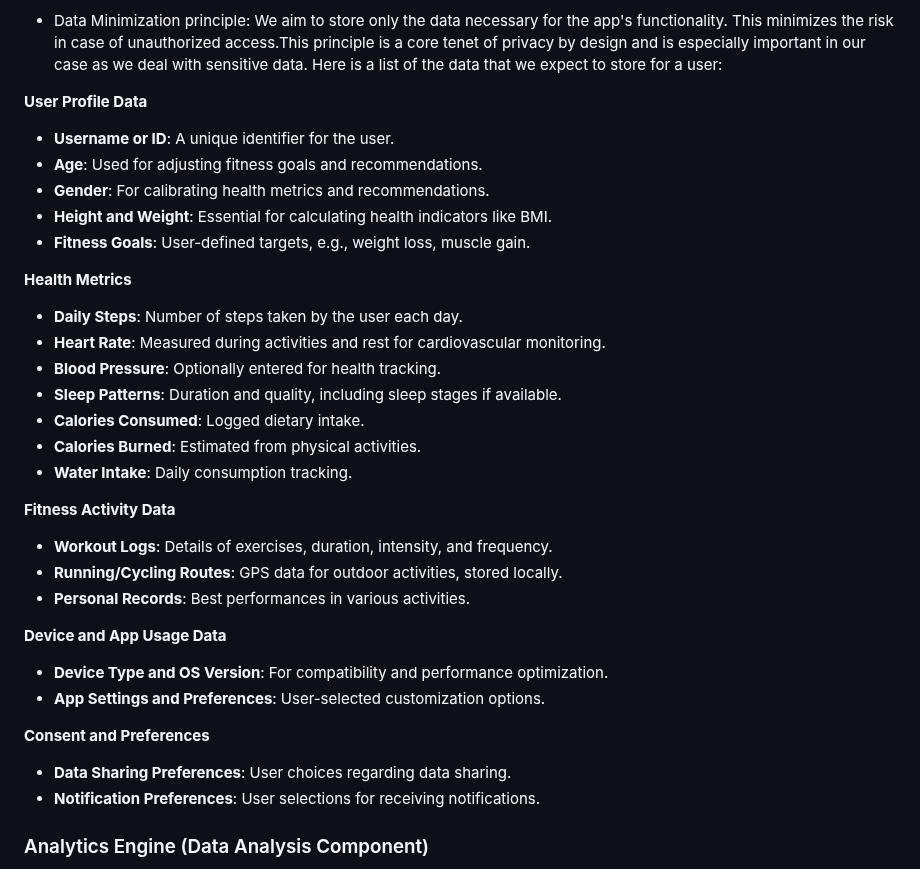
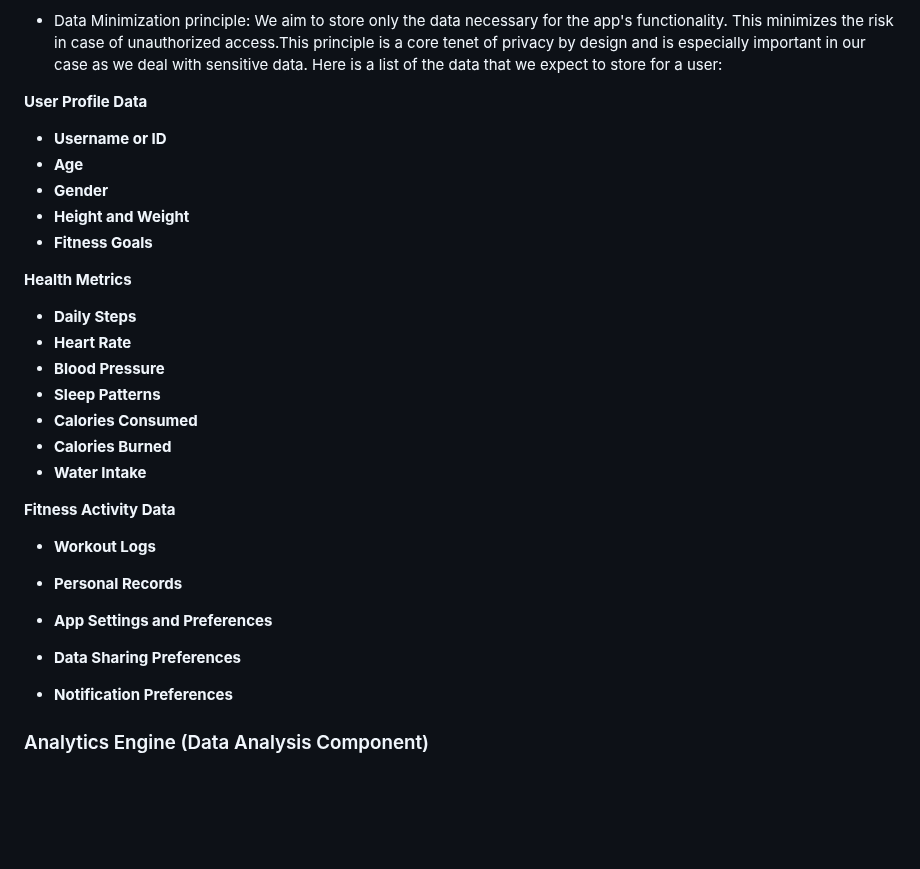
Before and after one commit to suusanp/stealth-health, a Markdown page: m3/Architechture.md, the part around the change. Rendered like a GitHub page; blank space fills up the shorter version.

```diff
--- a/m3/Architechture.md
+++ b/m3/Architechture.md
@@ -159,37 +159,30 @@ Here is a list of the data that we expect to store for a user:
 
  **User Profile Data**
 
-- **Username or ID**: A unique identifier for the user.
-- **Age**: Used for adjusting fitness goals and recommendations.
-- **Gender**: For calibrating health metrics and recommendations.
-- **Height and Weight**: Essential for calculating health indicators like BMI.
-- **Fitness Goals**: User-defined targets, e.g., weight loss, muscle gain.
+- **Username or ID**
+- **Age**
+- **Gender**
+- **Height and Weight**
+- **Fitness Goals**
 
 **Health Metrics**
 
-- **Daily Steps**: Number of steps taken by the user each day.
-- **Heart Rate**: Measured during activities and rest for cardiovascular monitoring.
-- **Blood Pressure**: Optionally entered for health tracking.
-- **Sleep Patterns**: Duration and quality, including sleep stages if available.
-- **Calories Consumed**: Logged dietary intake.
-- **Calories Burned**: Estimated from physical activities.
-- **Water Intake**: Daily consumption tracking.
+- **Daily Steps**
+- **Heart Rate**
+- **Blood Pressure**
+- **Sleep Patterns**
+- **Calories Consumed**
+- **Calories Burned**
+- **Water Intake**
 
 **Fitness Activity Data**
 
-- **Workout Logs**: Details of exercises, duration, intensity, and frequency.
-- **Running/Cycling Routes**: GPS data for outdoor activities, stored locally.
-- **Personal Records**: Best performances in various activities.
+- **Workout Logs**
+- **Personal Records**
 
-**Device and App Usage Data**
-
-- **Device Type and OS Version**: For compatibility and performance optimization.
-- **App Settings and Preferences**: User-selected customization options.
-
-**Consent and Preferences**
-
-- **Data Sharing Preferences**: User choices regarding data sharing.
-- **Notification Preferences**: User selections for receiving notifications.
+- **App Settings and Preferences**
+- **Data Sharing Preferences**
+- **Notification Preferences**
 
 
 
```
